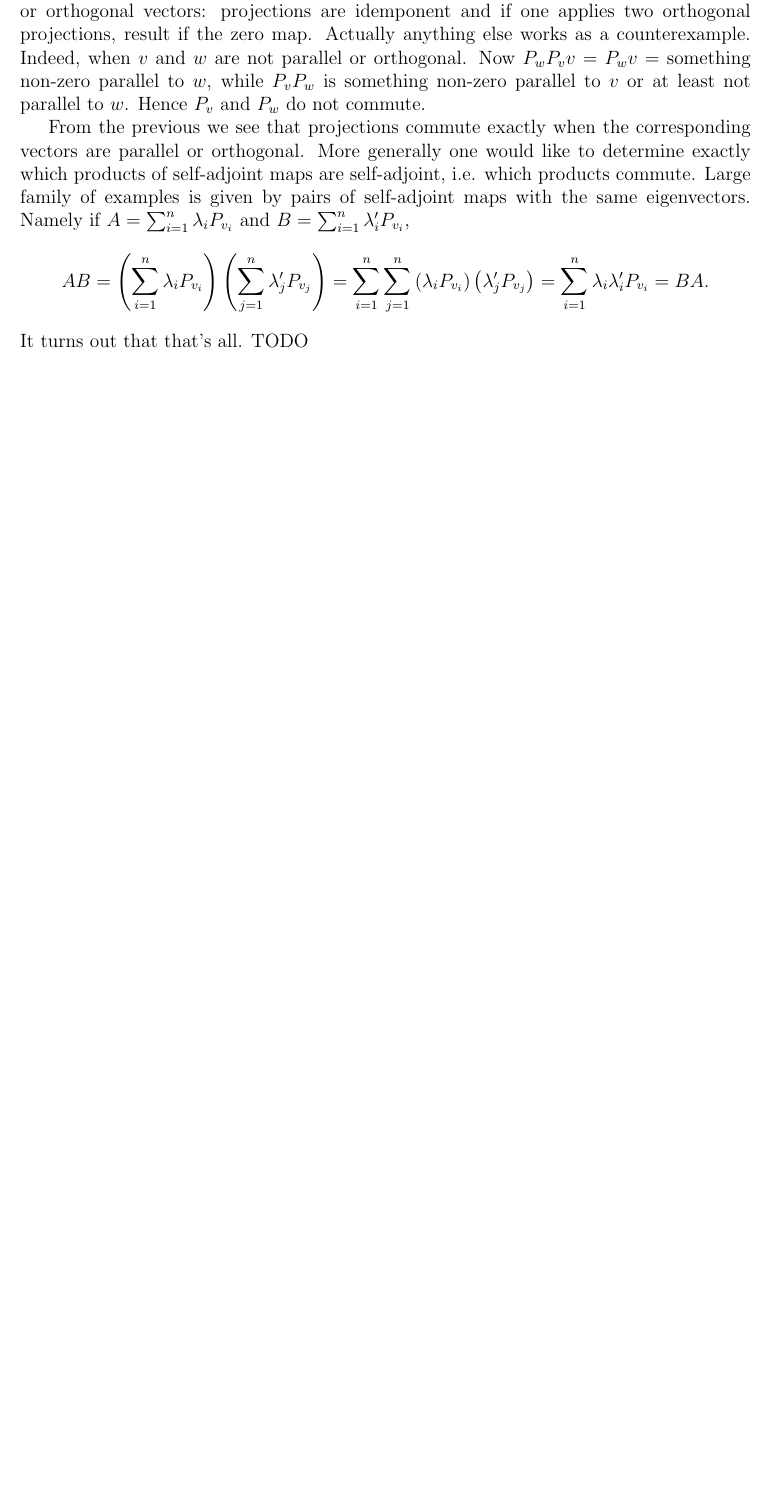
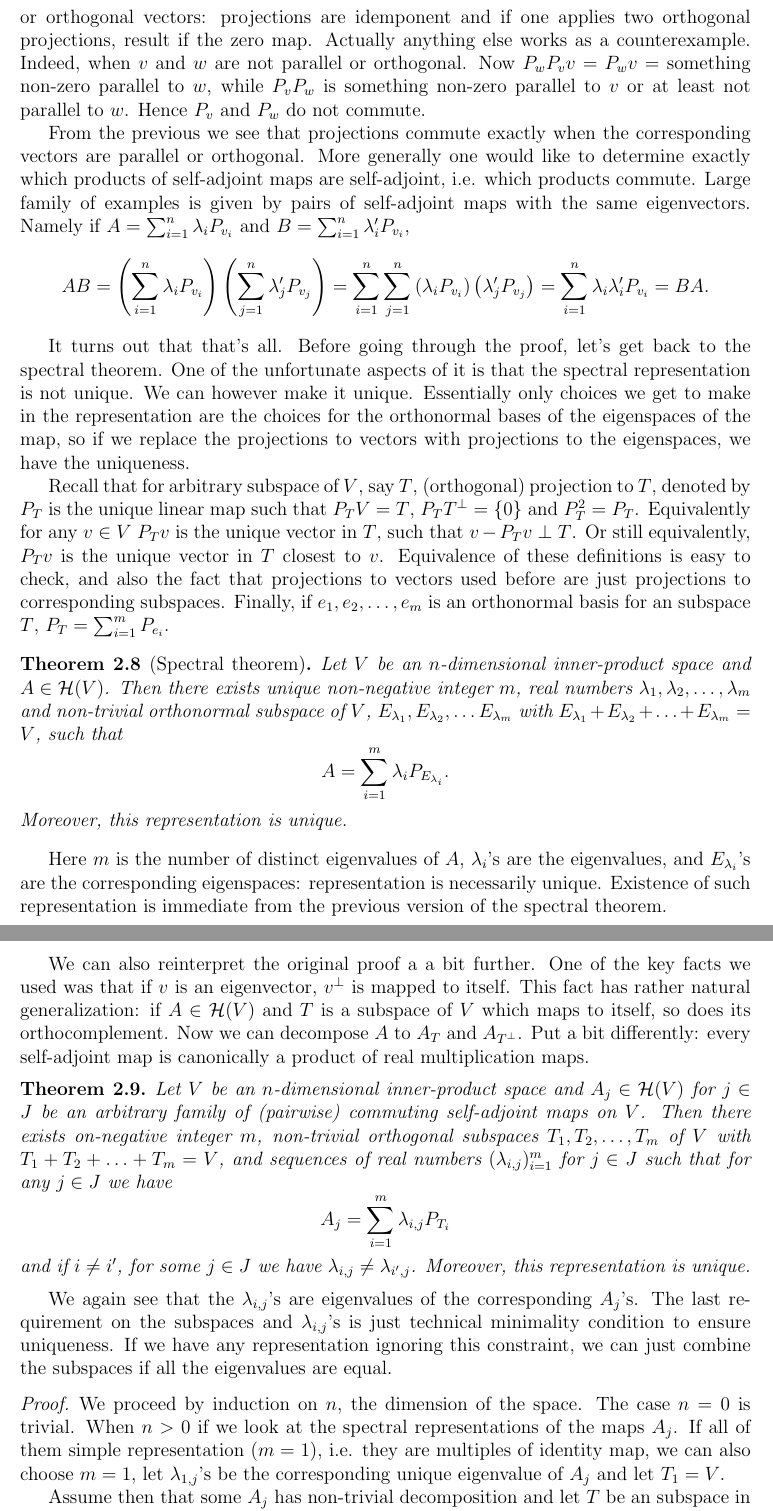
Before and after one commit to gtrrebel/gradu, a LaTeX document (gradu_main.tex, which reads chapters/positive_matrices.tex): part of page 18 of 30 before the commit and two parts of pages 19 and 20 of 32 after it, the two joined at a grey line, cut so that both start at the same text, the shorter picture padded with empty space. Compiled offline with pdfLaTeX.

Commit message:
commutation characterization

```diff
--- a/chapters/positive_matrices.tex
+++ b/chapters/positive_matrices.tex
@@ -285,4 +293,34 @@ From the previous we see that projections commute exactly when the corresponding
 \[
 	A B = \left(\sum_{i = 1}^{n} \lambda_{i} P_{v_{i}} \right) \left(\sum_{j = 1}^{n} \lambda'_{j} P_{v_{j}}\right) = \sum_{i = 1}^{n} \sum_{j = 1}^{n}\left(\lambda_{i} P_{v_{i}}\right)\left(\lambda'_{j} P_{v_{j}}\right) = \sum_{i = 1}^{n}\lambda_{i}\lambda'_{i} P_{v_{i}} = BA.
 \]
-It turns out that that's all. TODO
+
+It turns out that that's all. Before going through the proof, let's get back to the spectral theorem. One of the unfortunate aspects of it is that the spectral representation is not unique. We can however make it unique. Essentially only choices we get to make in the representation are the choices for the orthonormal bases of the eigenspaces of the map, so if we replace the projections to vectors with projections to the eigenspaces, we have the uniqueness.
+
+Recall that for arbitrary subspace of $V$, say $T$, (orthogonal) projection to $T$, denoted by $P_{T}$ is the unique linear map such that $P_{T} V = T$, $P_{T} T^{\perp} = \{0\}$ and $P_{T}^2 = P_{T}$. Equivalently for any $v \in V$ $P_{T}v$ is the unique vector in $T$, such that $v - P_{T} v \perp T$. Or still equivalently, $P_{T} v$ is the unique vector in $T$ closest to $v$. Equivalence of these definitions is easy to check, and also the fact that projections to vectors used before are just projections to corresponding subspaces. Finally, if $e_{1}, e_{2}, \ldots, e_{m}$ is an orthonormal basis for an subspace $T$, $P_{T} = \sum_{i = 1}^{m} P_{e_{i}}$.
+
+\begin{lause}[Spectral theorem]
+	Let $V$ be an $n$-dimensional inner-product space and $A \in \H(V)$. Then there exists unique non-negative integer $m$, real numbers $\lambda_{1}, \lambda_{2}, \ldots, \lambda_{m}$ and non-trivial orthonormal subspace of $V$, $E_{\lambda_{1}}, E_{\lambda_{2}}, \ldots E_{\lambda_{m}}$ with $E_{\lambda_{1}} + E_{\lambda_{2}} + \ldots + E_{\lambda_{m}} = V$, such that
+	\[
+		A = \sum_{i = 1}^{m} \lambda_{i} P_{E_{\lambda_{i}}}.
+	\]
+	Moreover, this representation is unique.
+\end{lause}
+
+Here $m$ is the number of distinct eigenvalues of $A$, $\lambda_{i}$'s are the eigenvalues, and $E_{\lambda_{i}}$'s are the corresponding eigenspaces: representation is necessarily unique. Existence of such representation is immediate from the previous version of the spectral theorem.
+
+We can also reinterpret the original proof a a bit further. One of the key facts we used was that if $v$ is an eigenvector, $v^{\perp}$ is mapped to itself. This fact has rather natural generalization: if $A \in \H(V)$ and $T$ is a subspace of $V$ which maps to itself, so does its orthocomplement. Now we can decompose $A$ to $A_{T}$ and $A_{T^{\perp}}$. Put a bit differently: every self-adjoint map is canonically a product of real multiplication maps.
+
+\begin{lause}
+	Let $V$ be an $n$-dimensional inner-product space and $A_{j} \in \H(V)$ for $j \in J$ be an arbitrary family of (pairwise) commuting self-adjoint maps on $V$. Then there exists on-negative integer $m$, non-trivial orthogonal subspaces $T_{1}, T_{2}, \ldots, T_{m}$ of $V$ with $T_{1} + T_{2} + \ldots + T_{m} = V$, and sequences of real numbers $(\lambda_{i, j})_{i = 1}^{m}$ for $j \in J$ such that for any $j \in J$ we have
+	\[
+		A_{j} = \sum_{i = 1}^{m} \lambda_{i, j} P_{T_{i}}
+	\]
+	and if $i \neq i'$, for some $j \in J$ we have $\lambda_{i, j} \neq \lambda_{i', j}$. Moreover, this representation is unique.
+\end{lause}
+
+We again see that the $\lambda_{i, j}$'s are eigenvalues of the corresponding $A_{j}$'s. The last requirement on the subspaces and $\lambda_{i, j}$'s is just technical minimality condition to ensure uniqueness. If we have any representation ignoring this constraint, we can just combine the subspaces if all the eigenvalues are equal.
+
+\begin{proof}
+	We proceed by induction on $n$, the dimension of the space. The case $n = 0$ is trivial. When $n > 0$ if we look at the spectral representations of the maps $A_{j}$. If all of them simple representation ($m = 1$), i.e. they are multiples of identity map, we can also choose $m = 1$, let $\lambda_{1, j}$'s be the corresponding unique eigenvalue of $A_{j}$ and let $T_{1} = V$.
+
+	Assume then that some $A_{j}$ has non-trivial decomposition and let $T$ be an subspace in the decomposition, eigenspace of $A_{j}$, with eigenvalue $\lambda$. We know that $A_{j}$ itself can be decomposed into maps living in $T$ and $T^{\perp}$: we shall prove that same is true about all the other maps $A_{j'}$.
```
Also changed, not shown: gradu_main.pdf, chapters/positive_matrices.tex (45 more changed lines). Lines whose indentation alone changed are shown as unchanged.
